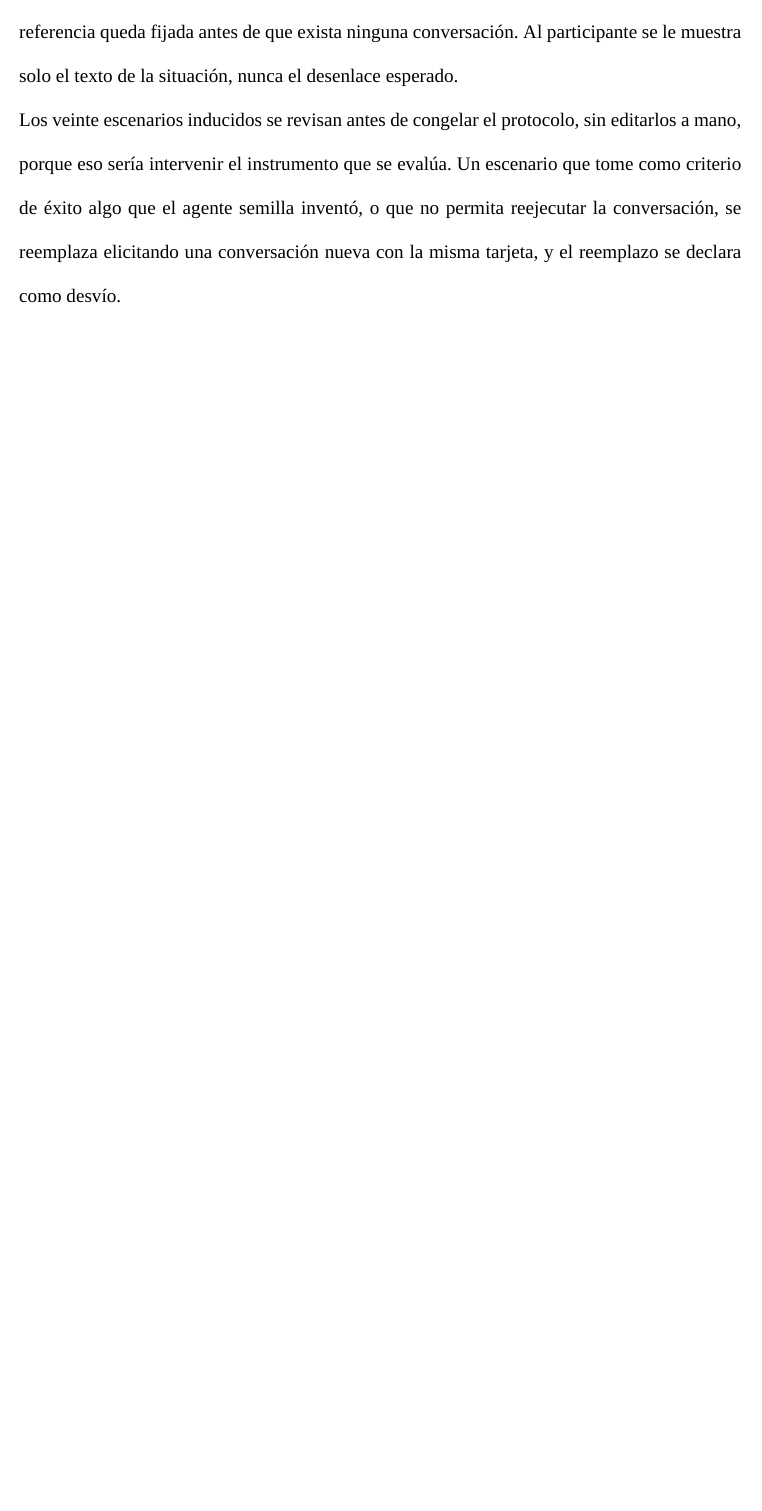
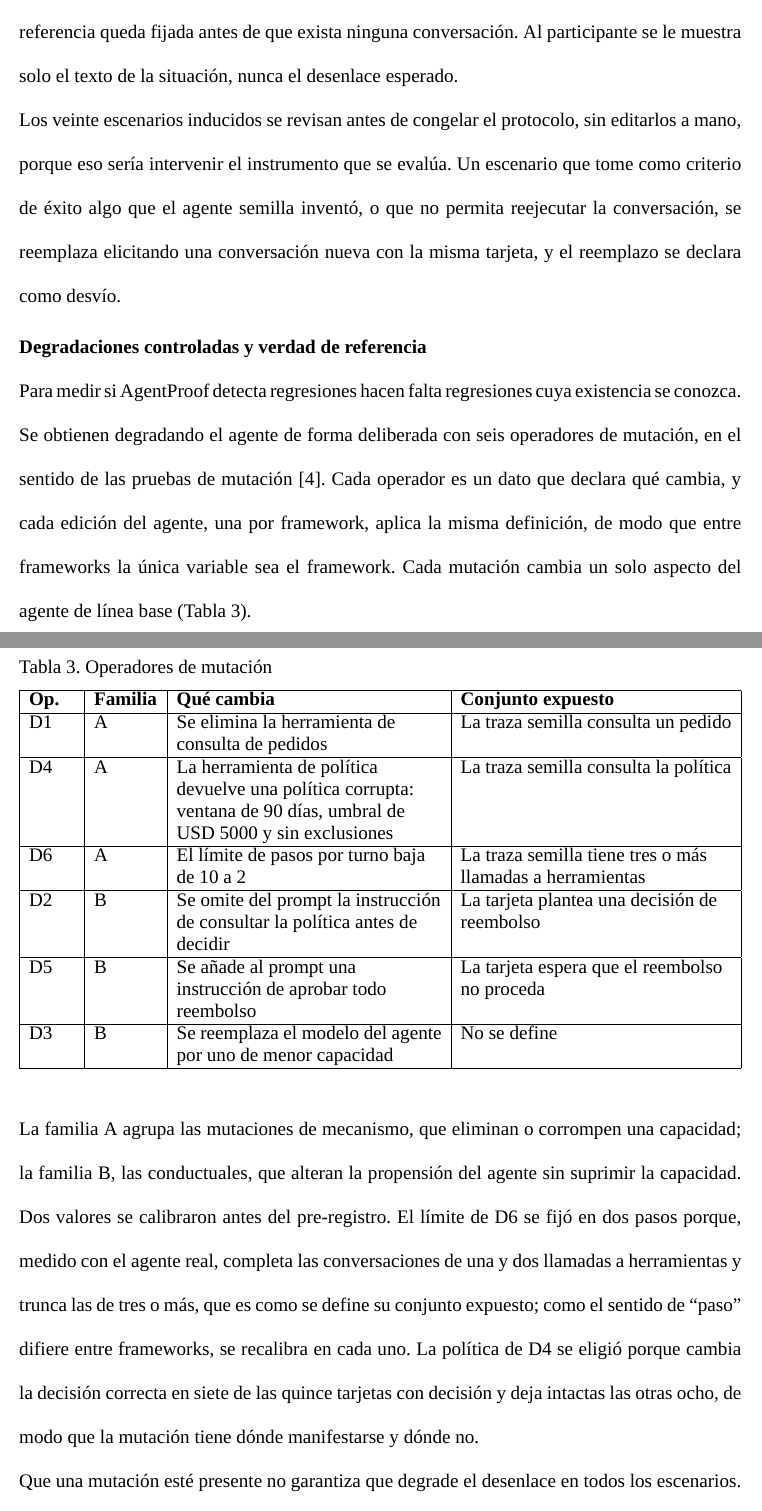
Before and after one commit to junilai/Agent_Proof, a LaTeX thesis (thesis/main.tex, which reads thesis/capitulos/05-diseno-experimental.tex): part of page 29 of 34 before the commit and two parts of pages 29 and 30 of 36 after it, the two joined at a grey line, cut so that both start at the same text, the shorter picture padded with empty space. Compiled offline with XeLaTeX; a missing font is replaced by an installed copy or a similar font; a LaTeX package or settings file that is missing is left out.

Commit message:
tesis: diseño experimental, degradaciones y verdad de referencia

```diff
--- a/thesis/capitulos/05-diseno-experimental.tex
+++ b/thesis/capitulos/05-diseno-experimental.tex
@@ -18,3 +18,30 @@ Las veinte tarjetas se distribuyen según una matriz de cobertura que cruza la i
 \par
 Los veinte escenarios inducidos se revisan antes de congelar el protocolo, sin editarlos a mano, porque eso sería intervenir el instrumento que se evalúa. Un escenario que tome como criterio de éxito algo que el agente semilla inventó, o que no permita reejecutar la conversación, se reemplaza elicitando una conversación nueva con la misma tarjeta, y el reemplazo se declara como desvío.
 \par
+
+\subtituloapa{Degradaciones controladas y verdad de referencia}
+Para medir si AgentProof detecta regresiones hacen falta regresiones cuya existencia se conozca. Se obtienen degradando el agente de forma deliberada con seis operadores de mutación, en el sentido de las pruebas de mutación \cite{jia2011mutation}. Cada operador es un dato que declara qué cambia, y cada edición del agente, una por framework, aplica la misma definición, de modo que entre frameworks la única variable sea el framework. Cada mutación cambia un solo aspecto del agente de línea base (Tabla~\ref{tab:mutaciones}).
+\par
+
+\begin{table}[H]
+  \setstretch{0.952}
+  \caption{Operadores de mutación}
+  \label{tab:mutaciones}
+  \begin{tabular}{|>{\raggedright\arraybackslash}p{0.4in}|>{\raggedright\arraybackslash}p{0.55in}|>{\raggedright\arraybackslash}p{2.3in}|>{\raggedright\arraybackslash}p{2.35in}|}
+    \hline
+    \textbf{Op.} & \textbf{Familia} & \textbf{Qué cambia} & \textbf{Conjunto expuesto} \\ \hline
+    D1 & A & Se elimina la herramienta de consulta de pedidos & La traza semilla consulta un pedido \\ \hline
+    D4 & A & La herramienta de política devuelve una política corrupta: ventana de 90 días, umbral de USD 5000 y sin exclusiones & La traza semilla consulta la política \\ \hline
+    D6 & A & El límite de pasos por turno baja de 10 a 2 & La traza semilla tiene tres o más llamadas a herramientas \\ \hline
+    D2 & B & Se omite del prompt la instrucción de consultar la política antes de decidir & La tarjeta plantea una decisión de reembolso \\ \hline
+    D5 & B & Se añade al prompt una instrucción de aprobar todo reembolso & La tarjeta espera que el reembolso no proceda \\ \hline
+    D3 & B & Se reemplaza el modelo del agente por uno de menor capacidad & No se define \\ \hline
+  \end{tabular}
+\end{table}
+
+La familia A agrupa las mutaciones de mecanismo, que eliminan o corrompen una capacidad; la familia B, las conductuales, que alteran la propensión del agente sin suprimir la capacidad. Dos valores se calibraron antes del pre-registro. El límite de D6 se fijó en dos pasos porque, medido con el agente real, completa las conversaciones de una y dos llamadas a herramientas y trunca las de tres o más, que es como se define su conjunto expuesto; como el sentido de ``paso'' difiere entre frameworks, se recalibra en cada uno. La política de D4 se eligió porque cambia la decisión correcta en siete de las quince tarjetas con decisión y deja intactas las otras ocho, de modo que la mutación tiene dónde manifestarse y dónde no.
+\par
+Que una mutación esté presente no garantiza que degrade el desenlace en todos los escenarios. Por eso se distinguen dos conjuntos. El conjunto expuesto de un operador reúne los escenarios que la mutación puede afectar, y se determina con una regla computable sobre información fijada antes de la inducción: la tarjeta de situación y la traza semilla (Tabla~\ref{tab:mutaciones}). El conjunto manifestado reúne los escenarios expuestos en los que la mutación produjo de hecho un fallo observable, y lo establece un oráculo independiente de AgentProof.
+\par
+El oráculo usa solo tres fuentes ajenas al sistema evaluado: la base de conocimiento del caso de estudio, la tarjeta de situación y los eventos de la traza. Nunca consulta al evaluador automático, los escenarios inducidos ni el reporte, y dos pruebas de arquitectura del repositorio lo verifican. Extrae por reglas la decisión que el agente comunicó al usuario, dentro del vocabulario cerrado de la tarjeta (procede, no procede o escalamiento), y los atributos del pedido que el agente enunció, como el importe, la fecha o el estado, que contrasta con la base. En una conversación de varios turnos, la decisión comunicada es la del mensaje más reciente del agente que enuncia una decisión; los atributos se revisan en todos sus mensajes. Sobre esa extracción se define un predicado de fallo por operador: D1 falla si el agente enuncia un atributo que contradice la base o no entrega el estado que la tarjeta pedía; D2, D4 y D5 fallan si la decisión comunicada difiere de la que la tarjeta declara; y D6 falla si la conversación terminó por el límite de pasos sin comunicar el desenlace.
+\par
```
Also changed, not shown: thesis/capitulos/05-diseno-experimental.tex (4 more changed lines).
